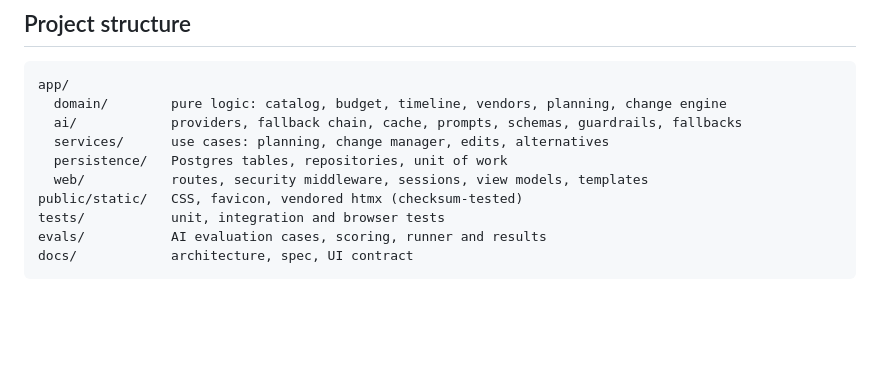
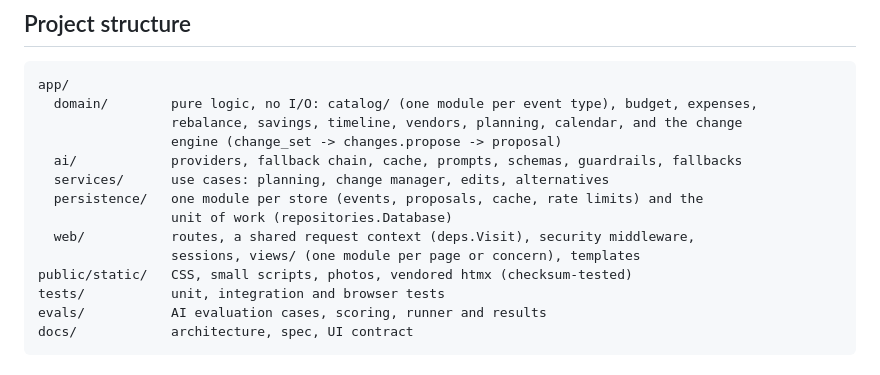
Before and after one commit to Mitali-Patle/utsav-planner, a Markdown page: README.md, the part around the change. Drawn GitHub-style; blank space fills up the shorter version.

Commit message:
docs(readme): project structure matches the refactored modules
Changed
- README project structure lists the new module layout (catalog package,
  budget/expenses/rebalance/savings, change engine, persistence stores,
  views package, deps.Visit).

Tested
- Documentation only; pre-commit hooks pass.

Left / limitations
- None.

Requests for other lane
- None.

Tool: claude-code (claude-opus-5-5)
Co-Authored-By: Claude Opus 5.5 <noreply@anthropic.com>

````diff
--- a/README.md
+++ b/README.md
@@ -304,12 +304,16 @@ uv run playwright install chromium && uv run pytest -m e2e
 
 ```
 app/
-  domain/        pure logic: catalog, budget, timeline, vendors, planning, change engine
+  domain/        pure logic, no I/O: catalog/ (one module per event type), budget, expenses,
+                 rebalance, savings, timeline, vendors, planning, calendar, and the change
+                 engine (change_set -> changes.propose -> proposal)
   ai/            providers, fallback chain, cache, prompts, schemas, guardrails, fallbacks
   services/      use cases: planning, change manager, edits, alternatives
-  persistence/   Postgres tables, repositories, unit of work
-  web/           routes, security middleware, sessions, view models, templates
-public/static/   CSS, favicon, vendored htmx (checksum-tested)
+  persistence/   one module per store (events, proposals, cache, rate limits) and the
+                 unit of work (repositories.Database)
+  web/           routes, a shared request context (deps.Visit), security middleware,
+                 sessions, views/ (one module per page or concern), templates
+public/static/   CSS, small scripts, photos, vendored htmx (checksum-tested)
 tests/           unit, integration and browser tests
 evals/           AI evaluation cases, scoring, runner and results
 docs/            architecture, spec, UI contract
````
